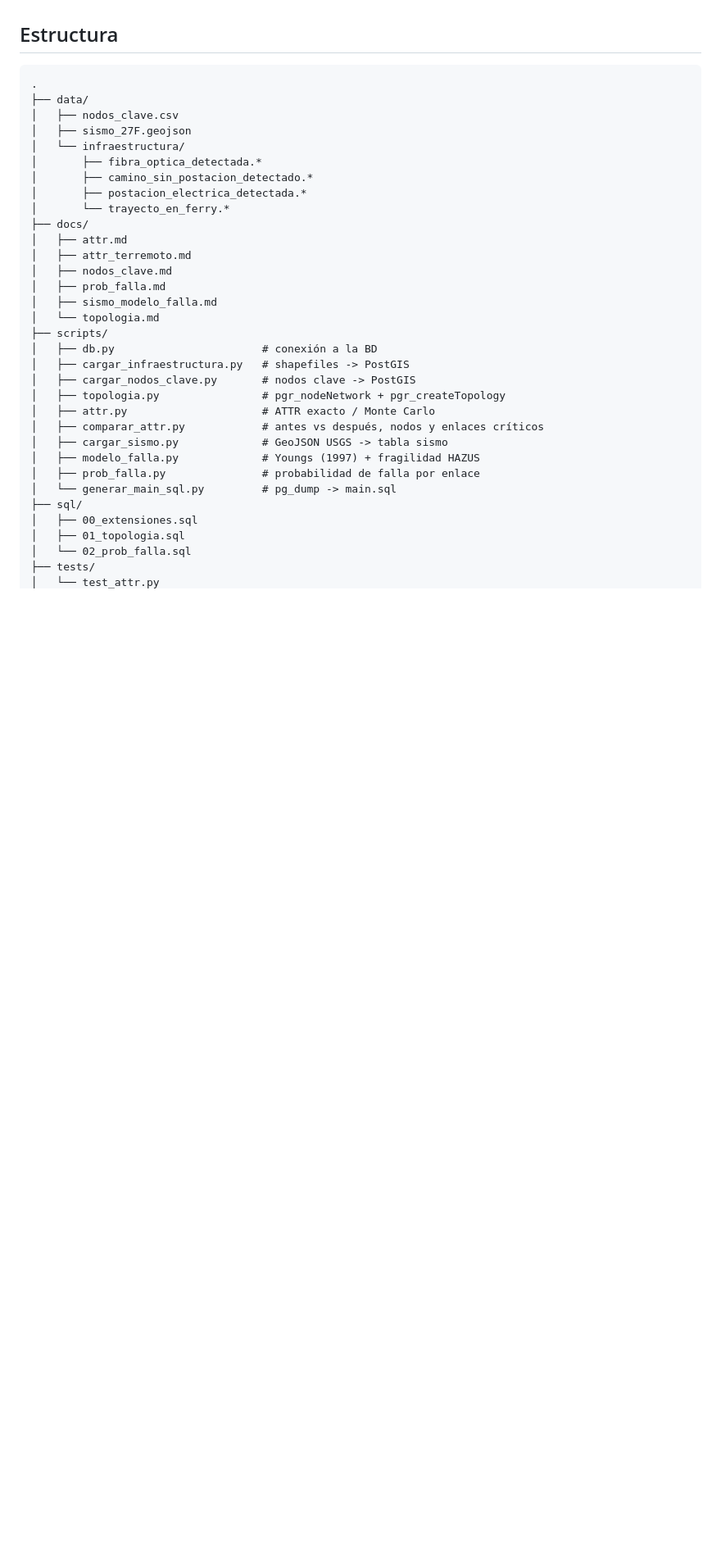
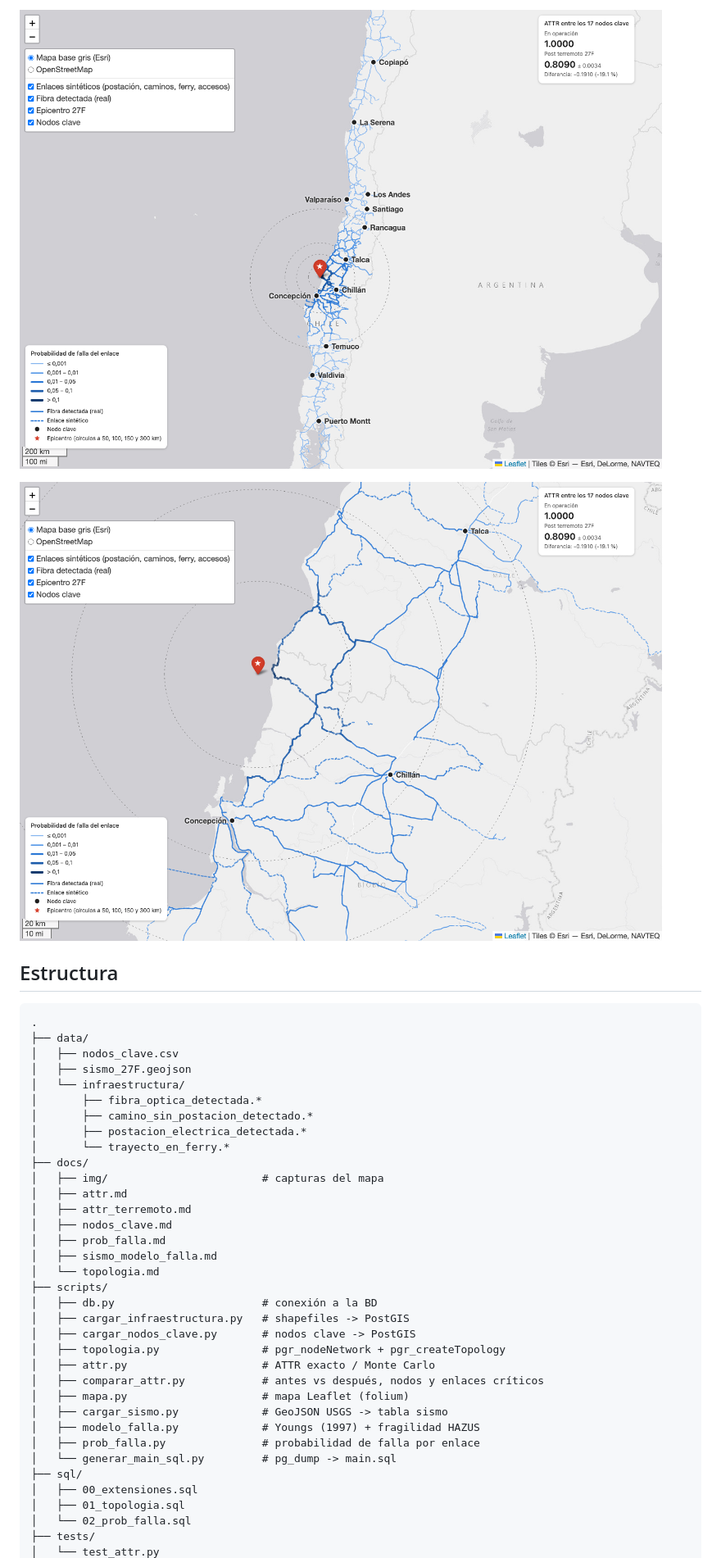
Before and after one commit to tleonn/ATTR, a Markdown page: README.md, the part around one of its changes. Shown at 82% size. GitHub-like rendering; pictures changed too: docs/img/mapa.png (added), docs/img/mapa_zona_epicentral.png (added); blank space fills up the shorter version.

```diff
--- a/README.md
+++ b/README.md
@@ -163,3 +206,6 @@ Chile) y limitaciones en [`docs/attr_terremoto.md`](docs/attr_terremoto.md).
+![Mapa general](docs/img/mapa.png)
+
+![Zona epicentral: enlaces sintéticos punteados y mayor probabilidad de falla cerca del epicentro](docs/img/mapa_zona_epicentral.png)
 
 ## Estructura
 
@@ -174,6 +220,7 @@ Chile) y limitaciones en [`docs/attr_terremoto.md`](docs/attr_terremoto.md).
 │       ├── postacion_electrica_detectada.*
 │       └── trayecto_en_ferry.*
 ├── docs/
+│   ├── img/                        # capturas del mapa
 │   ├── attr.md
 │   ├── attr_terremoto.md
 │   ├── nodos_clave.md
@@ -187,6 +234,7 @@ Chile) y limitaciones en [`docs/attr_terremoto.md`](docs/attr_terremoto.md).
 │   ├── topologia.py                # pgr_nodeNetwork + pgr_createTopology
 │   ├── attr.py                     # ATTR exacto / Monte Carlo
 │   ├── comparar_attr.py            # antes vs después, nodos y enlaces críticos
+│   ├── mapa.py                     # mapa Leaflet (folium)
 │   ├── cargar_sismo.py             # GeoJSON USGS -> tabla sismo
 │   ├── modelo_falla.py             # Youngs (1997) + fragilidad HAZUS
 │   ├── prob_falla.py               # probabilidad de falla por enlace
```
Also changed, not shown: other parts of README.md (+56 -12 lines), docs/attr_terremoto.md (+19 -19 lines), 5 other files.
